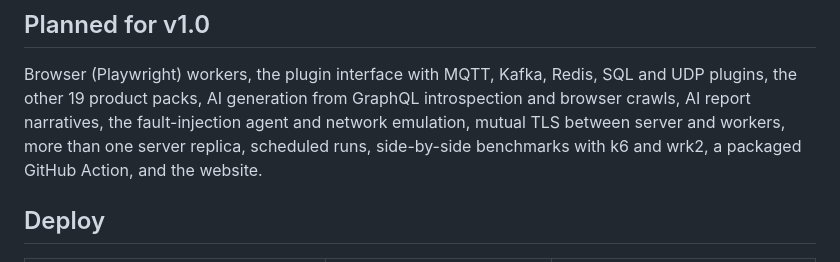
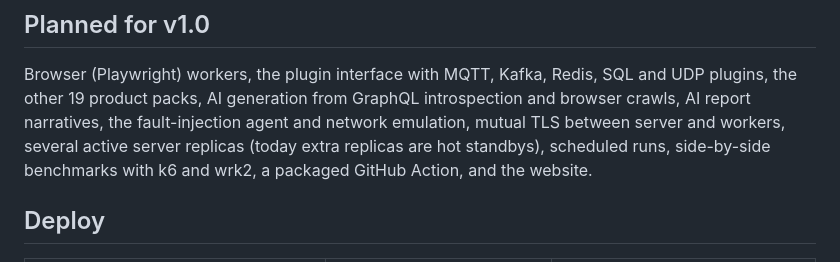
Before and after one commit to Ivan825/Stampede, a Markdown page: README.md, the part around the change. GitHub-like rendering.

Commit message:
docs: describe active-passive server replicas

```diff
--- a/README.md
+++ b/README.md
@@ -115,8 +115,8 @@ per server and per target; audit log ([safety](docs/safety.md)).
 Browser (Playwright) workers, the plugin interface with MQTT, Kafka, Redis,
 SQL and UDP plugins, the other 19 product packs, AI generation from GraphQL
 introspection and browser crawls, AI report narratives, the fault-injection
-agent and network emulation, mutual TLS between server and workers, more
-than one server replica, scheduled runs, side-by-side benchmarks with k6 and
+agent and network emulation, mutual TLS between server and workers, several
+active server replicas (today extra replicas are hot standbys), scheduled runs, side-by-side benchmarks with k6 and
 wrk2, a packaged GitHub Action, and the website.
 
 ## Deploy
```
Also changed, not shown: docs/architecture.md (+5 -2 lines), docs/threat-model.md (+4 -2 lines).
